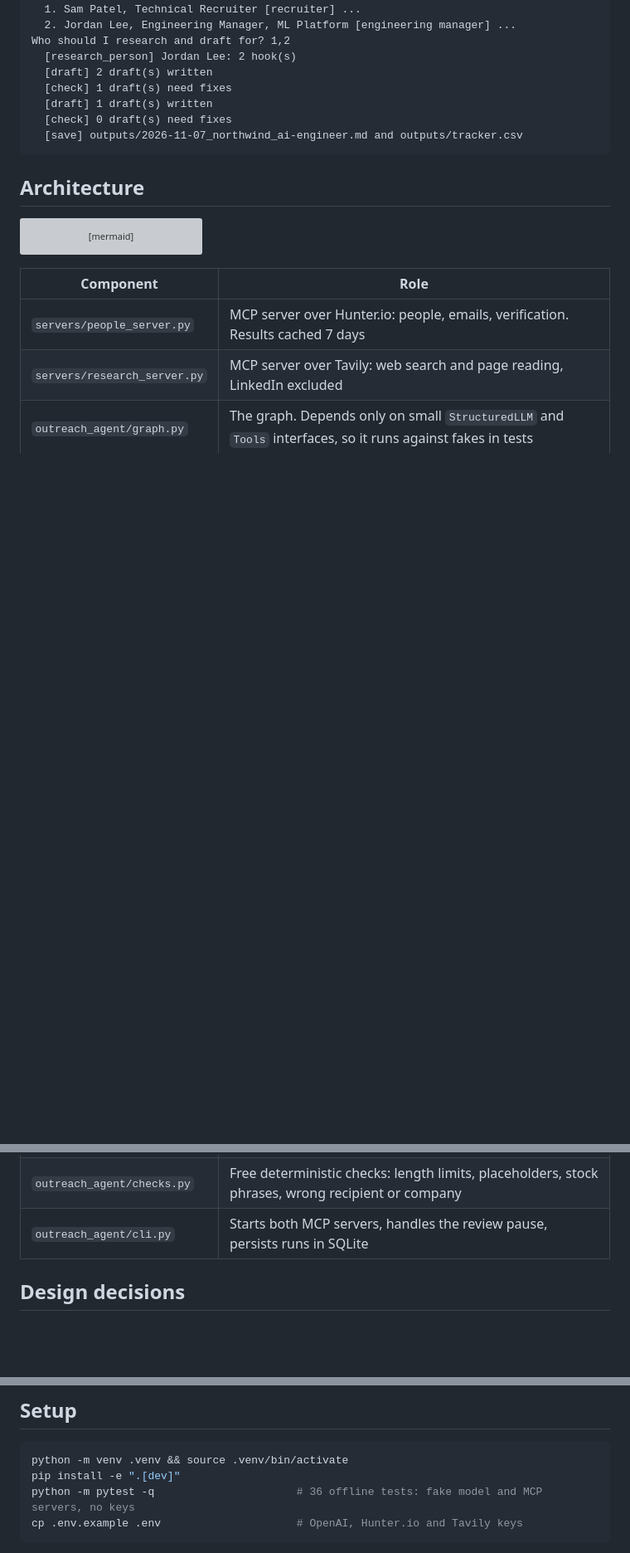
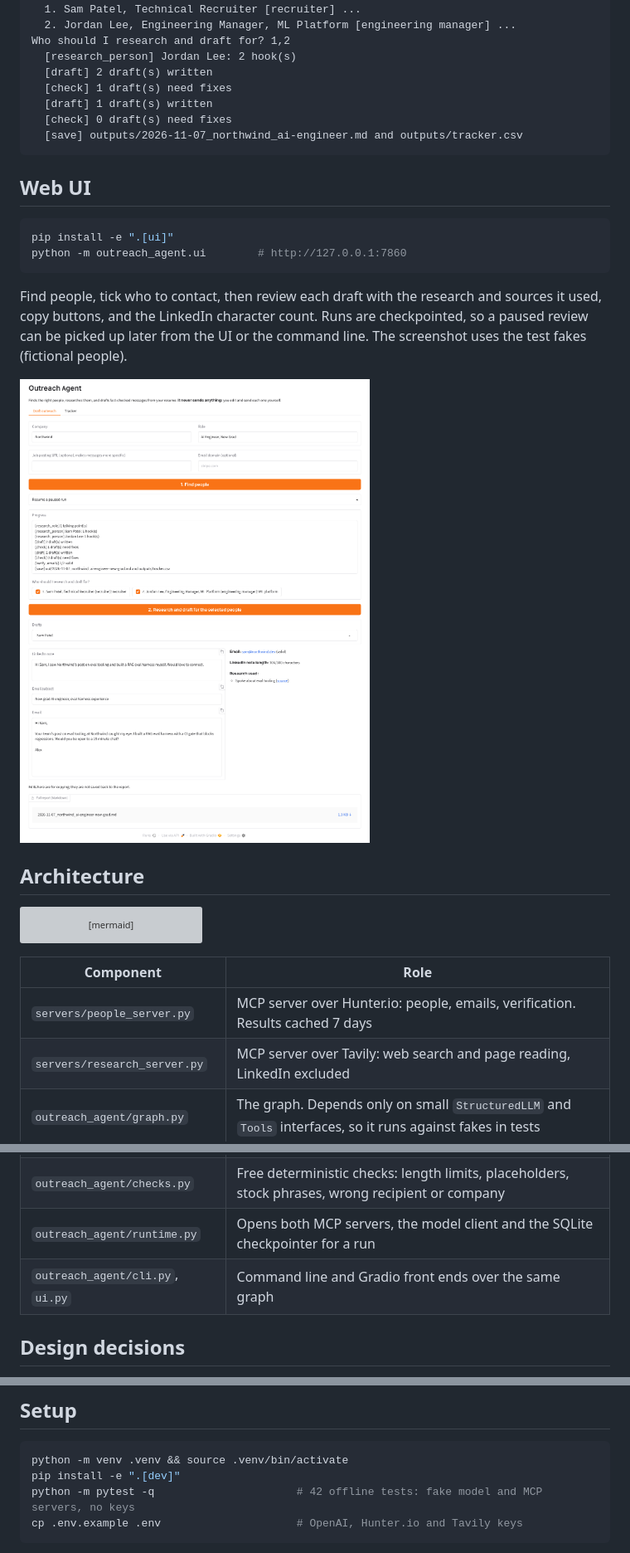
Before and after one commit to KingPrav/outreach-agent, a Markdown page: README.md, 3 parts joined by grey strips. Shown at 83% size. Rendered like a GitHub page; pictures changed too: docs/ui.png (added); blank space fills up the shorter version; grey boxes are pictures that could not be loaded.

````diff
--- a/README.md
+++ b/README.md
@@ -23,6 +23,19 @@ Who should I research and draft for? 1,2
   [save] outputs/2026-11-07_northwind_ai-engineer.md and outputs/tracker.csv
 ```
 
+## Web UI
+
+```bash
+pip install -e ".[ui]"
+python -m outreach_agent.ui        # http://127.0.0.1:7860
+```
+
+Find people, tick who to contact, then review each draft with the research and sources it used,
+copy buttons, and the LinkedIn character count. Runs are checkpointed, so a paused review can be
+picked up later from the UI or the command line. The screenshot uses the test fakes (fictional people).
+
+![Outreach Agent UI](docs/ui.png)
+
 ## Architecture
 
 ```mermaid
@@ -44,7 +57,8 @@ graph TD
 | `servers/research_server.py` | MCP server over Tavily: web search and page reading, LinkedIn excluded |
 | `outreach_agent/graph.py` | The graph. Depends only on small `StructuredLLM` and `Tools` interfaces, so it runs against fakes in tests |
 | `outreach_agent/checks.py` | Free deterministic checks: length limits, placeholders, stock phrases, wrong recipient or company |
-| `outreach_agent/cli.py` | Starts both MCP servers, handles the review pause, persists runs in SQLite |
+| `outreach_agent/runtime.py` | Opens both MCP servers, the model client and the SQLite checkpointer for a run |
+| `outreach_agent/cli.py`, `ui.py` | Command line and Gradio front ends over the same graph |
 
 ## Design decisions
 
@@ -82,7 +96,7 @@ python -m evals.run_checker_eval --repeats 3      # with the model; also measure
 ```bash
 python -m venv .venv && source .venv/bin/activate
 pip install -e ".[dev]"
-python -m pytest -q                      # 36 offline tests: fake model and MCP servers, no keys
+python -m pytest -q                      # 42 offline tests: fake model and MCP servers, no keys
 cp .env.example .env                     # OpenAI, Hunter.io and Tavily keys
 ```
 
````
Also changed, not shown: other parts of README.md (+1 -0 lines), 6 other files.
